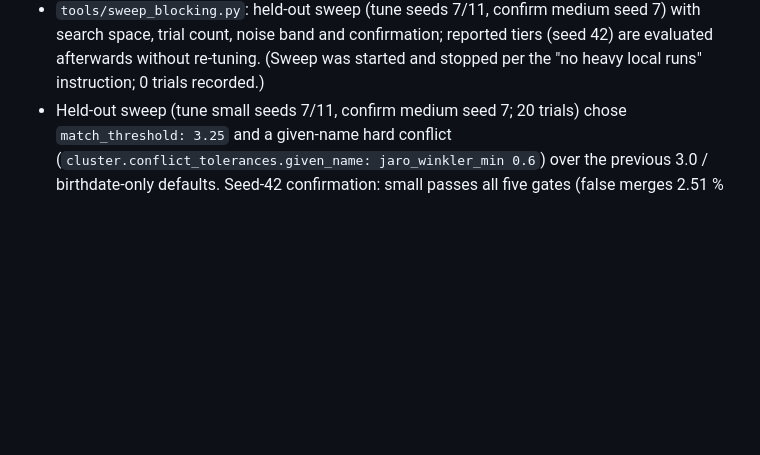
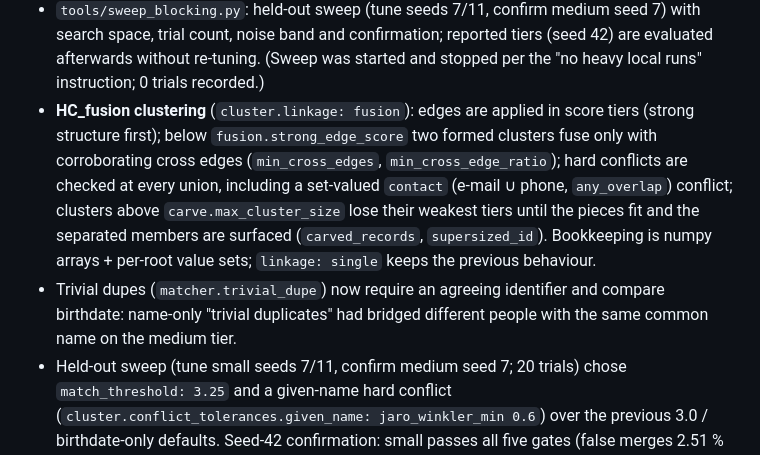
Before and after one commit to Harsh0707005/aurora-cdp, a Markdown page: CHANGELOG.md, the part around the change. GitHub-like rendering; blank space fills up the shorter version.

Commit message:
docs: HC_fusion and trivial-dupe changes in changelog and parity table
Co-Authored-By: Claude Fable 5.1 <noreply@anthropic.com>

```diff
--- a/CHANGELOG.md
+++ b/CHANGELOG.md
@@ -65,6 +65,14 @@ Every new capability is opt-in; the default configuration produces byte-identica
 - `tools/sweep_blocking.py`: held-out sweep (tune seeds 7/11, confirm medium seed 7) with search space, trial
   count, noise band and confirmation; reported tiers (seed 42) are evaluated afterwards without re-tuning.
   (Sweep was started and stopped per the "no heavy local runs" instruction; 0 trials recorded.)
+- **HC_fusion clustering** (`cluster.linkage: fusion`): edges are applied in score tiers (strong structure first);
+  below `fusion.strong_edge_score` two formed clusters fuse only with corroborating cross edges
+  (`min_cross_edges`, `min_cross_edge_ratio`); hard conflicts are checked at every union, including a set-valued
+  `contact` (e-mail ∪ phone, `any_overlap`) conflict; clusters above `carve.max_cluster_size` lose their weakest
+  tiers until the pieces fit and the separated members are surfaced (`carved_records`, `supersized_id`).
+  Bookkeeping is numpy arrays + per-root value sets; `linkage: single` keeps the previous behaviour.
+- Trivial dupes (`matcher.trivial_dupe`) now require an agreeing identifier and compare birthdate: name-only
+  "trivial duplicates" had bridged different people with the same common name on the medium tier.
 - Held-out sweep (tune small seeds 7/11, confirm medium seed 7; 20 trials) chose `match_threshold: 3.25` and a
   given-name hard conflict (`cluster.conflict_tolerances.given_name: jaro_winkler_min 0.6`) over the previous
   3.0 / birthdate-only defaults. Seed-42 confirmation: small passes all five gates (false merges 2.51 % → 1.01 %,
```
Also changed, not shown: docs/feature-parity.md (+2 -2 lines).
